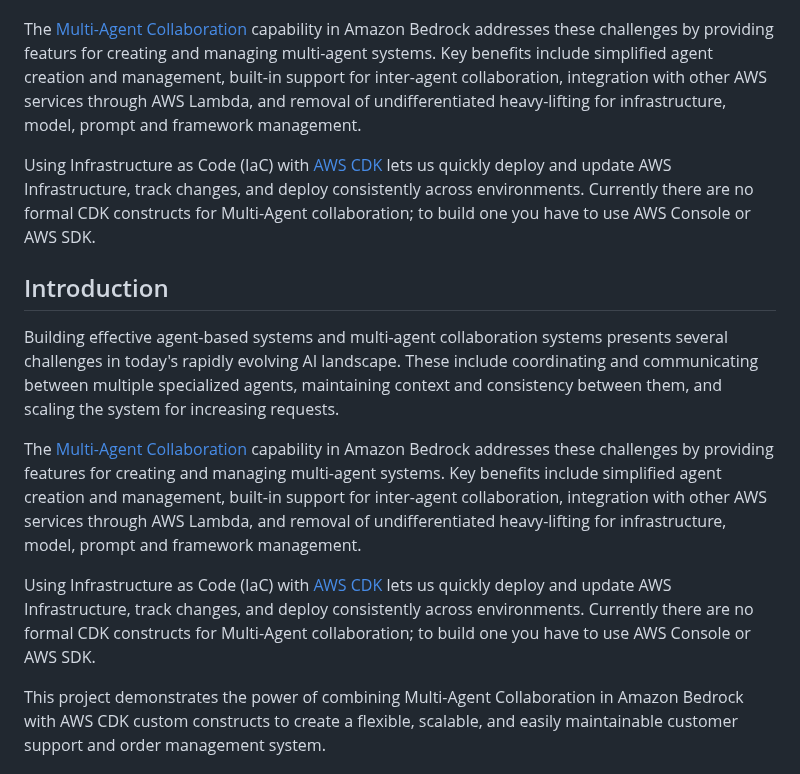
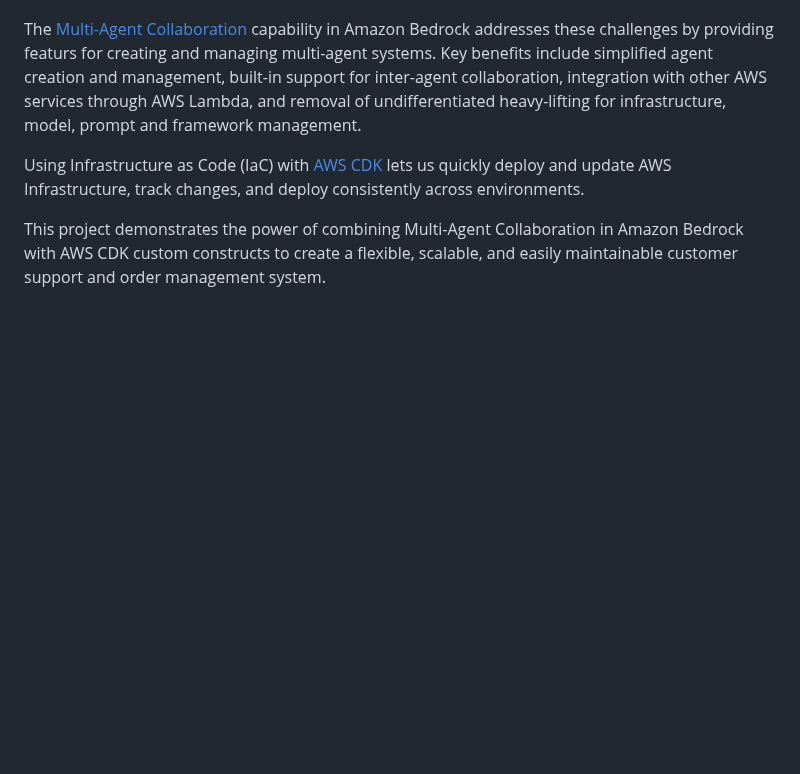
Before and after one commit to pmunoz-defontana/generative-ai-ml-latam-samples, a Markdown page: samples/multi-agent-collaboration/README.md, the part around the change. Drawn GitHub-style; blank space fills up the shorter version.

Commit message:
Double Intro removed

```diff
--- a/samples/multi-agent-collaboration/README.md
+++ b/samples/multi-agent-collaboration/README.md
@@ -23,16 +23,7 @@ Building effective agent-based systems and multi-agent collaboration systems pre
 
 The [Multi-Agent Collaboration](https://docs.aws.amazon.com/bedrock/latest/userguide/agents-multi-agent-collaboration.html) capability in Amazon Bedrock addresses these challenges by providing featurs for creating and managing multi-agent systems. Key benefits include simplified agent creation and management, built-in support for inter-agent collaboration, integration with other AWS services through AWS Lambda, and removal of undifferentiated heavy-lifting for infrastructure, model, prompt and framework management.
 
-Using Infrastructure as Code (IaC) with [AWS CDK](https://docs.aws.amazon.com/cdk/v2/guide/getting_started.html) lets us quickly deploy and update AWS Infrastructure, track changes, and deploy consistently across environments. Currently there are no formal CDK constructs for Multi-Agent collaboration; to build one you have to use AWS Console or AWS SDK.
-
-## Introduction
-
-Building effective agent-based systems and multi-agent collaboration systems presents several challenges in today's rapidly evolving AI landscape. These include coordinating and communicating between multiple specialized agents, maintaining context and consistency between them, and scaling the system for increasing requests.
-
-The [Multi-Agent Collaboration](https://docs.aws.amazon.com/bedrock/latest/userguide/agents-multi-agent-collaboration.html) capability in Amazon Bedrock addresses these challenges by providing features for creating and managing multi-agent systems. Key benefits include simplified agent creation and management, built-in support for inter-agent collaboration, integration with other AWS services through AWS Lambda, and removal of undifferentiated heavy-lifting for infrastructure, model, prompt and framework management.
-
-Using Infrastructure as Code (IaC) with [AWS CDK](https://docs.aws.amazon.com/cdk/v2/guide/getting_started.html) lets us quickly deploy and update AWS Infrastructure, track changes, and deploy consistently across environments. Currently there are no formal CDK constructs for Multi-Agent collaboration; to build one you have to use AWS Console or AWS SDK.
-
+Using Infrastructure as Code (IaC) with [AWS CDK](https://docs.aws.amazon.com/cdk/v2/guide/getting_started.html) lets us quickly deploy and update AWS Infrastructure, track changes, and deploy consistently across environments.
 
 This project demonstrates the power of combining Multi-Agent Collaboration in Amazon Bedrock with AWS CDK custom constructs to create a flexible, scalable, and easily maintainable customer support and order management system.
 
```
